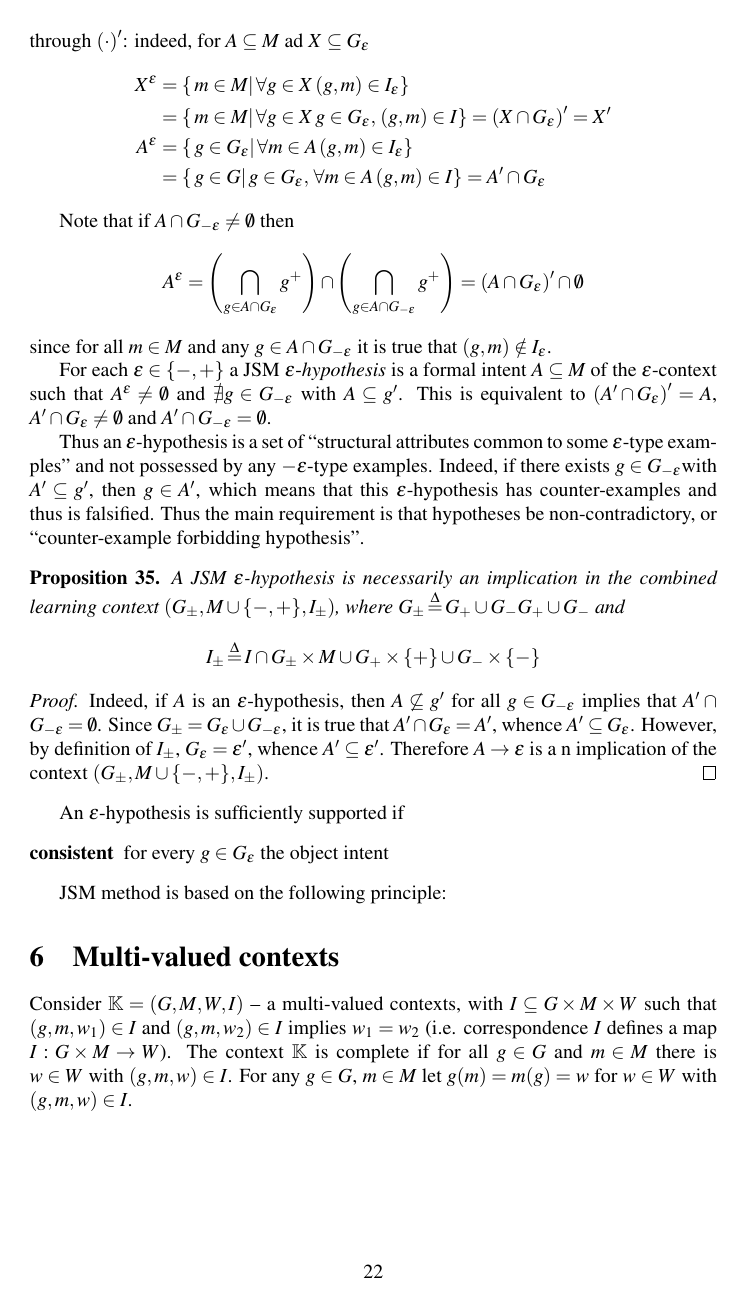
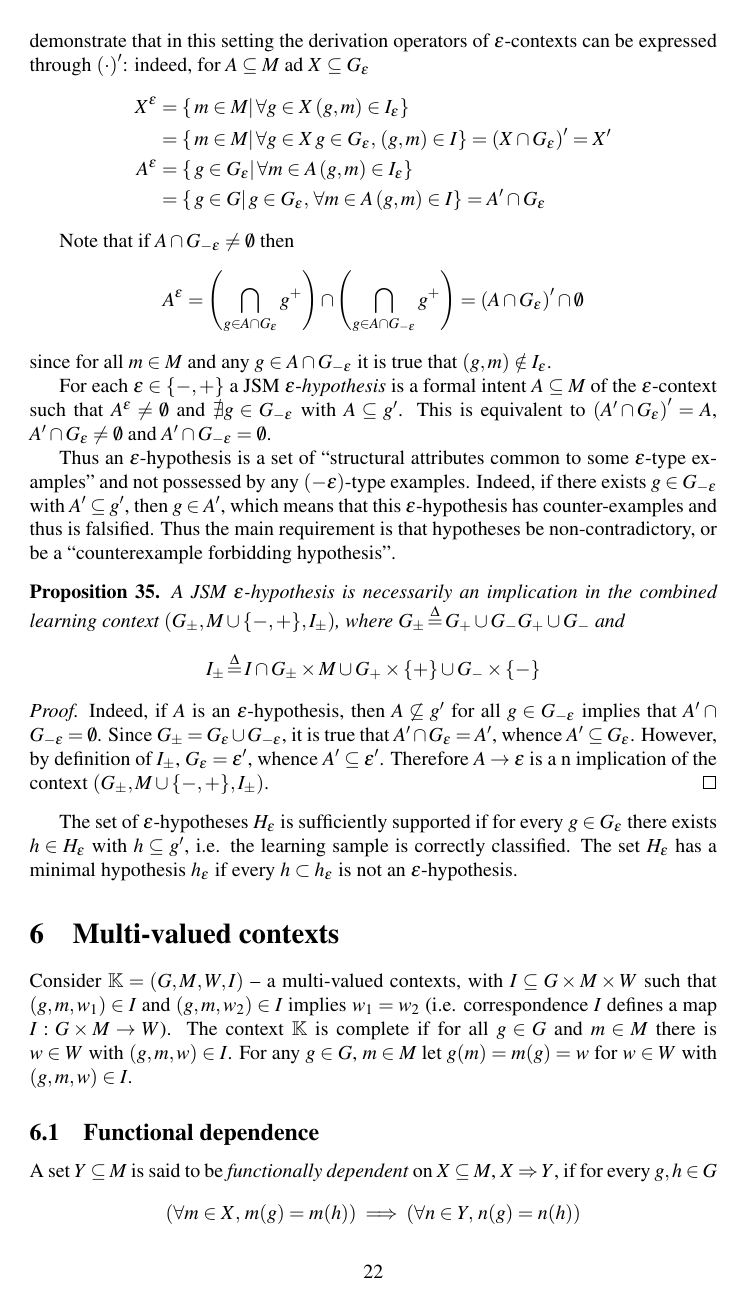
Before and after one commit to ivannz/study_notes, a LaTeX document (year_14_15/fall_2014/ordered_sets/notes/notes.tex): page 22 of 28 before the commit and page 22 of 27 after it. Compiled offline with pdfLaTeX.

Commit message:
Updated the section on the JSM method

```diff
--- a/year_14_15/fall_2014/ordered_sets/notes/notes.tex
+++ b/year_14_15/fall_2014/ordered_sets/notes/notes.tex
@@ -865,7 +870,7 @@ Note that if $A\cap G_{-\epsilon} \neq \emptyset$ then \[A^\epsilon = \brac{ \bi
 
 For each $\epsilon\in \obj{-,+}$ a JSM $\epsilon$-\emph{hypothesis} is a formal intent $A\subseteq M$ of the $\epsilon$-context such that $A^\epsilon\neq \emptyset$ and $\nexists g\in G_{-\epsilon}$ with $A\subseteq g'$. This is equivalent to $\brac{A'\cap G_\epsilon}' = A$, $A'\cap G_\epsilon\neq \emptyset$ and $A'\cap G_{-\epsilon} = \emptyset$.
 
-Thus an $\epsilon$-hypothesis is a set of ``structural attributes common to some $\epsilon$-type examples'' and not possessed by any $-\epsilon$-type examples. Indeed, if there exists $g\in G_{-\epsilon}$with $A'\subseteq g'$, then $g\in A'$, which means that this $\epsilon$-hypothesis has counter-examples and thus is falsified. Thus the main requirement is that hypotheses be non-contradictory, or ``counter-example forbidding hypothesis''.
+Thus an $\epsilon$-hypothesis is a set of ``structural attributes common to some $\epsilon$-type examples'' and not possessed by any $(-\epsilon)$-type examples. Indeed, if there exists $g\in G_{-\epsilon}$ with $A'\subseteq g'$, then $g\in A'$, which means that this $\epsilon$-hypothesis has counter-examples and thus is falsified. Thus the main requirement is that hypotheses be non-contradictory, or be a ``counterexample forbidding hypothesis''.
 
 \begin{prop} A JSM $\epsilon$-hypothesis is necessarily an implication in the combined learning context $\brac{ G_\pm, M \cup \obj{-,+}, I_\pm }$, where $G_\pm \defn G_+\cup G_-G_+\cup G_-$ and \[I_\pm \defn I\cap G_\pm\times M \cup G_+\times\obj{+} \cup G_-\times\obj{-}\]
 \end{prop}
@@ -874,14 +879,10 @@ Thus an $\epsilon$-hypothesis is a set of ``structural attributes common to some
 Indeed, if $A$ is an $\epsilon$-hypothesis, then $A\not\subseteq g'$ for all $g\in G_{-\epsilon}$ implies that $A'\cap G_{-\epsilon} = \emptyset$. Since $G_\pm = G_\epsilon \cup G_{-\epsilon}$, it is true that $A'\cap G_\epsilon = A'$, whence $A'\subseteq G_\epsilon$. However, by definition of $I_\pm$, $G_\epsilon = \epsilon'$, whence $A'\subseteq \epsilon'$. Therefore $A\to \epsilon$ is a n implication of the context $\brac{ G_\pm, M \cup \obj{-,+}, I_\pm}$.
 \end{proof}
 
-% Unfinished
-An $\epsilon$-hypothesis is sufficiently supported if \begin{description}
-	\item[consistent] for every $g\in G_\epsilon$ the object intent
-\end{description}
-
 % принцип достаточного основания принятия гипотез, согласно которому порожденные гипотезы должны правильно классифицировать исходные положительные и отрицательные примеры, т.е. положительные - положительно, а отрицательные - отрицательно. При невыполнении этого условия считается, что порождение гипотез по обучающему контексту не корректно, и множество исходных примеров нуждается в пополнении.
 
-JSM method is based on the following principle: %% See the lecture
+The set of $\epsilon$-hypotheses $H_\epsilon$ is sufficiently supported if for every $g\in G_\epsilon$ there exists $h\in H_\epsilon$ with $h\subseteq g'$, i.e. the learning sample is correctly classified. The set $H_\epsilon$ has a minimal hypothesis $h_\epsilon$ if every $h\subset h_\epsilon$ is not an $\epsilon$-hypothesis.
+
 
 % Ami book: p.~43-46,58-59,68-73
 % Ami book: p.~60-66
```
Also changed, not shown: year_14_15/fall_2014/ordered_sets/notes/notes.tex (12 more changed lines).
